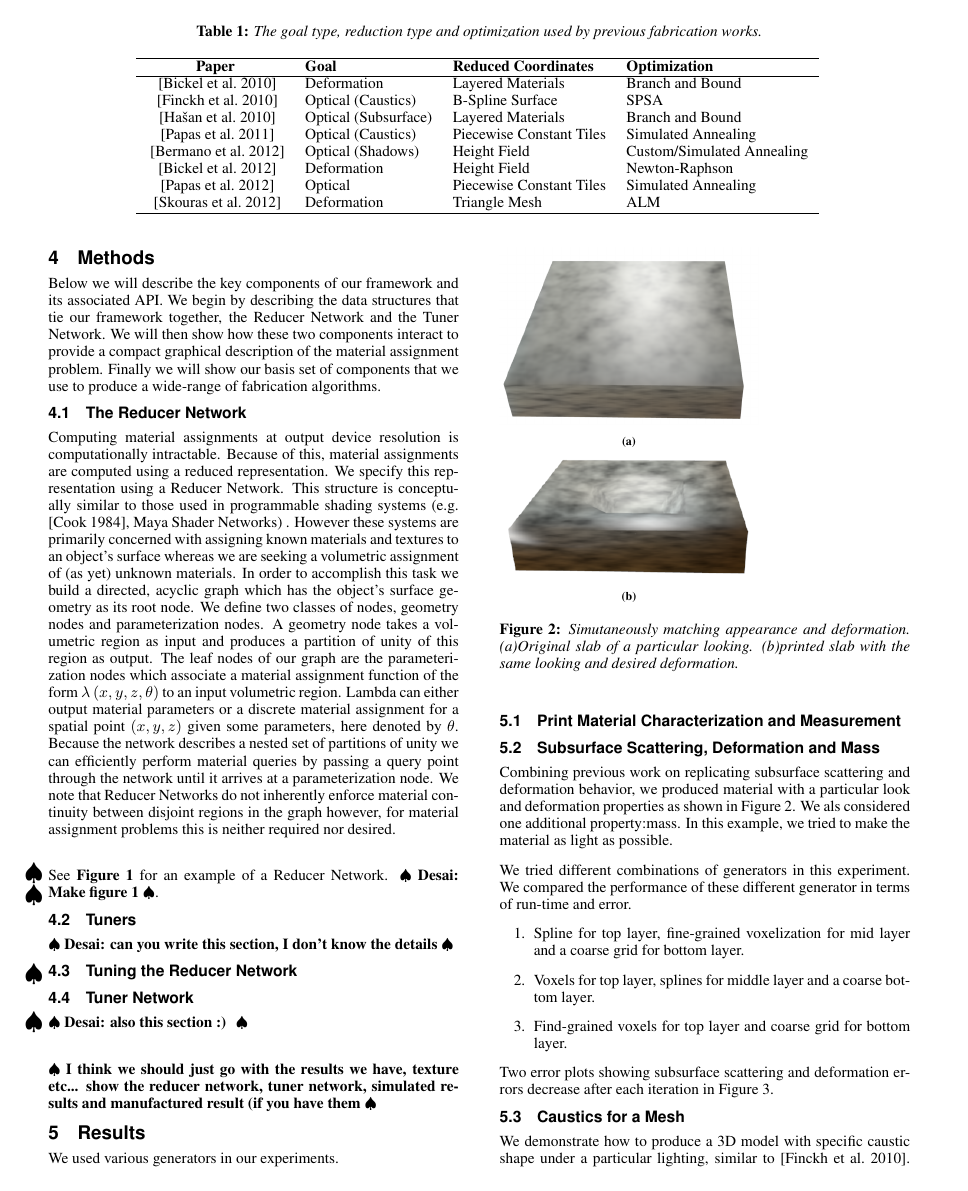
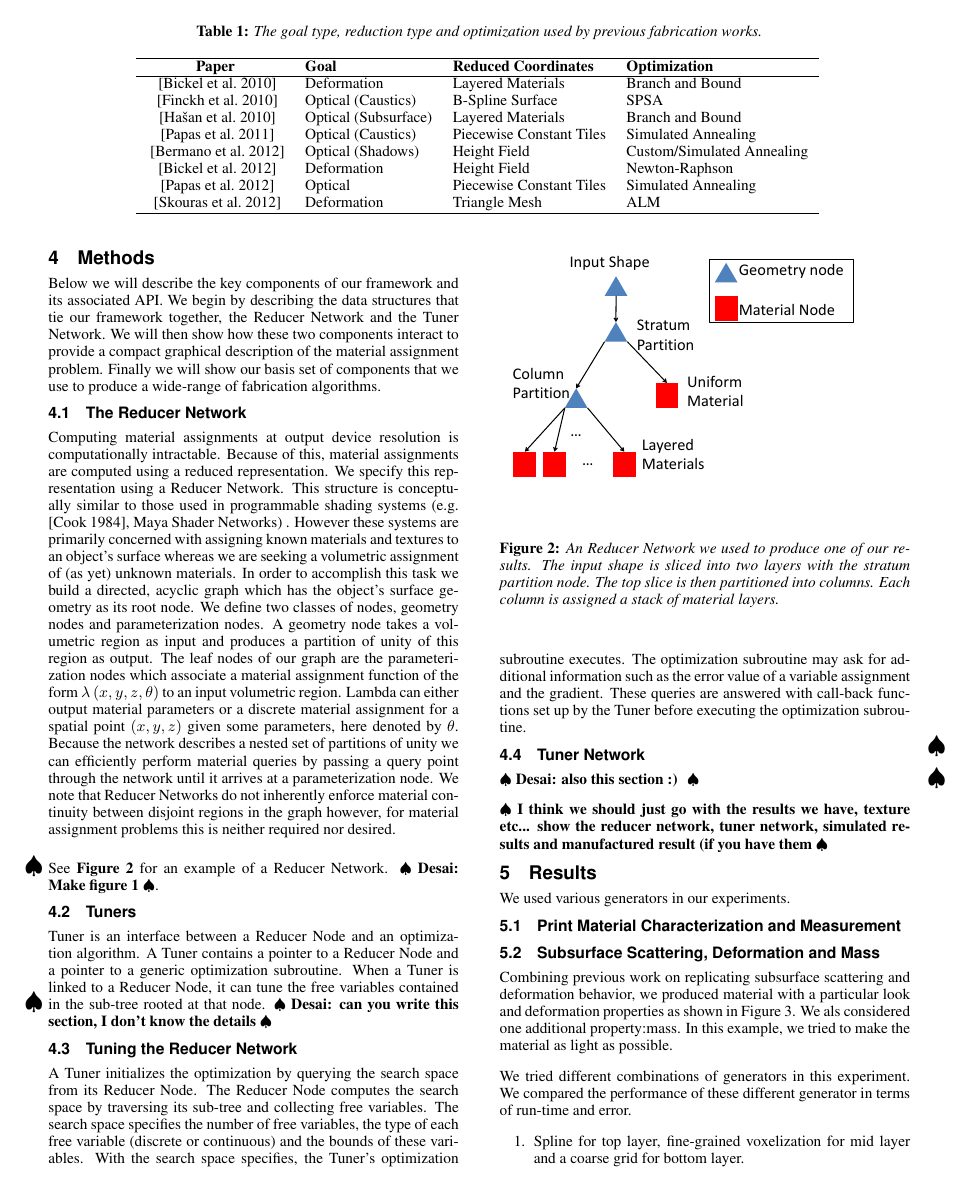
Before and after one commit to desaic/Spec2FabPaper, a LaTeX paper (paper.tex): page 2 of 4. Compiled offline with pdfLaTeX.

Commit message:
Tuner 1 2

```diff
--- a/paper.tex
+++ b/paper.tex
@@ -152,12 +152,33 @@ Below we will describe the key components of our framework and its associated AP
 \subsection{The Reducer Network}
 Computing material assignments at output device resolution is computationally intractable. Because of this, material assignments are computed  using a reduced representation. We specify this representation using a Reducer Network.  This structure is conceptually similar to those used in programmable shading systems (e.g. ~\cite{Cook1984}, Maya Shader Networks) . However these systems are primarily concerned with assigning known materials and textures to an object's surface whereas we are seeking a volumetric assignment of (as yet) unknown materials. In order to accomplish this task we build a directed, acyclic graph which has the object's surface geometry as its root node. We define two classes of nodes, geometry nodes and parameterization nodes. A geometry node takes a volumetric region as input and produces a partition of unity of this region as output. The leaf nodes of our graph are the parameterization nodes which associate a material assignment function of the form $\lambda\left(x,y,z,\theta\right)$ to an input volumetric region. Lambda can either output material parameters or a discrete material assignment for a spatial point $\left(x,y,z\right)$ given some parameters, here denoted by $\theta$. Because the network describes a nested set of partitions of unity we can efficiently perform material queries by passing a query point through the network until it arrives at a parameterization node. We note that Reducer Networks do not inherently enforce material continuity between disjoint regions in the graph however, for material assignment problems this is neither required nor desired.
 
- See \textbf{Figure 1} for an example of a Reducer Network. \note{Desai: Make figure 1}.
+ See \textbf{Figure \ref{fig:red1}} for an example of a Reducer Network. \note{Desai: Make figure 1}.
+
+\begin{figure}[h]
+\includegraphics[scale=0.3]{figure/redNetwork.pdf}
+\caption{An Reducer Network we used to produce one of our results.
+The input shape is sliced into two layers with the stratum partition node.
+The top slice is then partitioned into columns. Each column is assigned
+a stack of material layers.}
+\label{fig:red1}
+\end{figure}
 
 \subsection{Tuners}
+Tuner is an interface between a Reducer Node and an optimization algorithm.
+A Tuner contains a pointer to a Reducer Node and a pointer to a generic optimization subroutine.
+When a Tuner is linked to a Reducer Node,
+it can tune the free variables contained in the sub-tree rooted at that node.
 \note{Desai: can you write this section, I don't know the details}
 \subsection{Tuning the Reducer Network}
-
+A Tuner initializes the optimization by querying the search space from its Reducer Node.
+The Reducer Node computes the search space by traversing its sub-tree and collecting
+free variables.
+The search space specifies the number of free variables, the type of each free variable
+(discrete or continuous) and the bounds of these variables.
+With the search space specifies, the Tuner's optimization subroutine executes.
+The optimization subroutine may ask for additional information such as
+the error value of a variable assignment and the gradient. These queries are answered
+with call-back functions set up by the Tuner before executing the optimization subroutine.
 \subsection{Tuner Network}
 \note{Desai: also this section :) }
 %\section{System Description}
```
